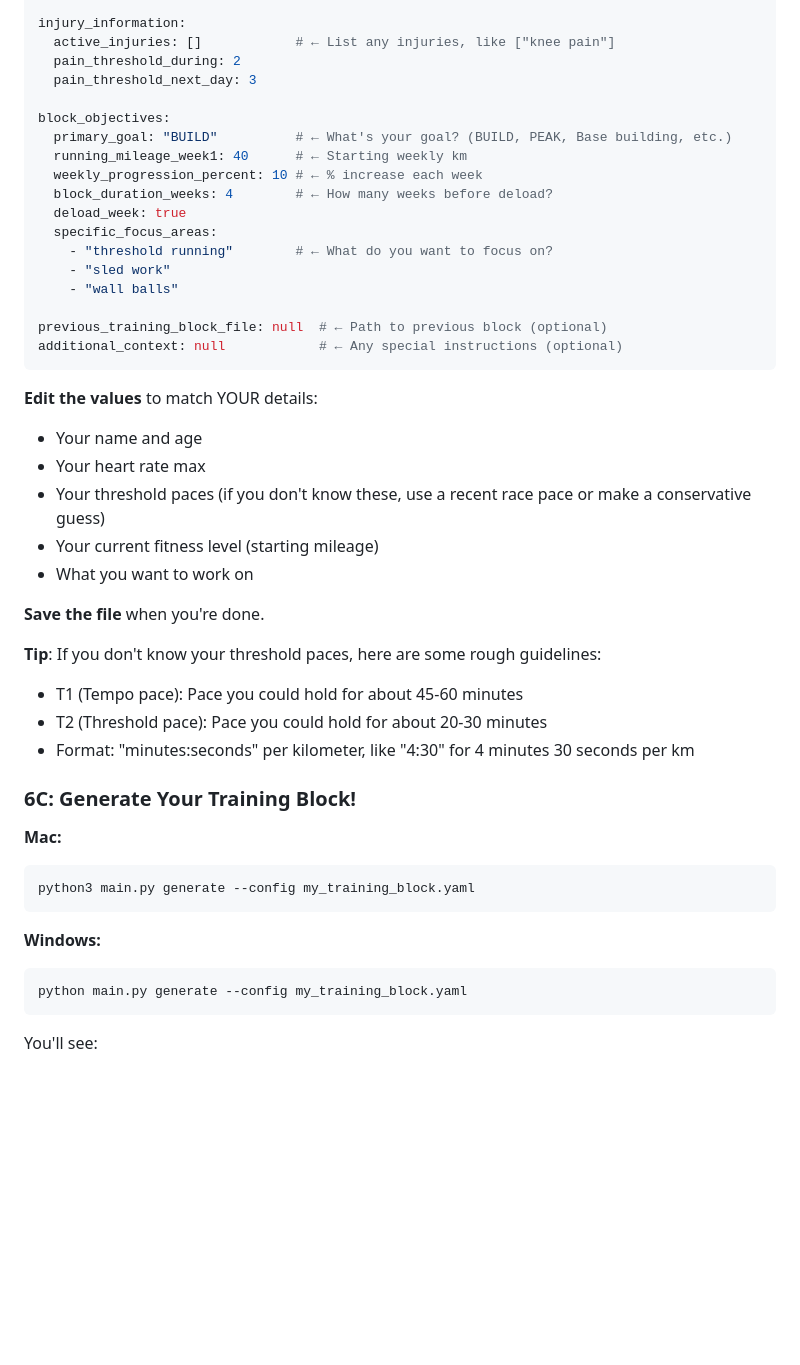
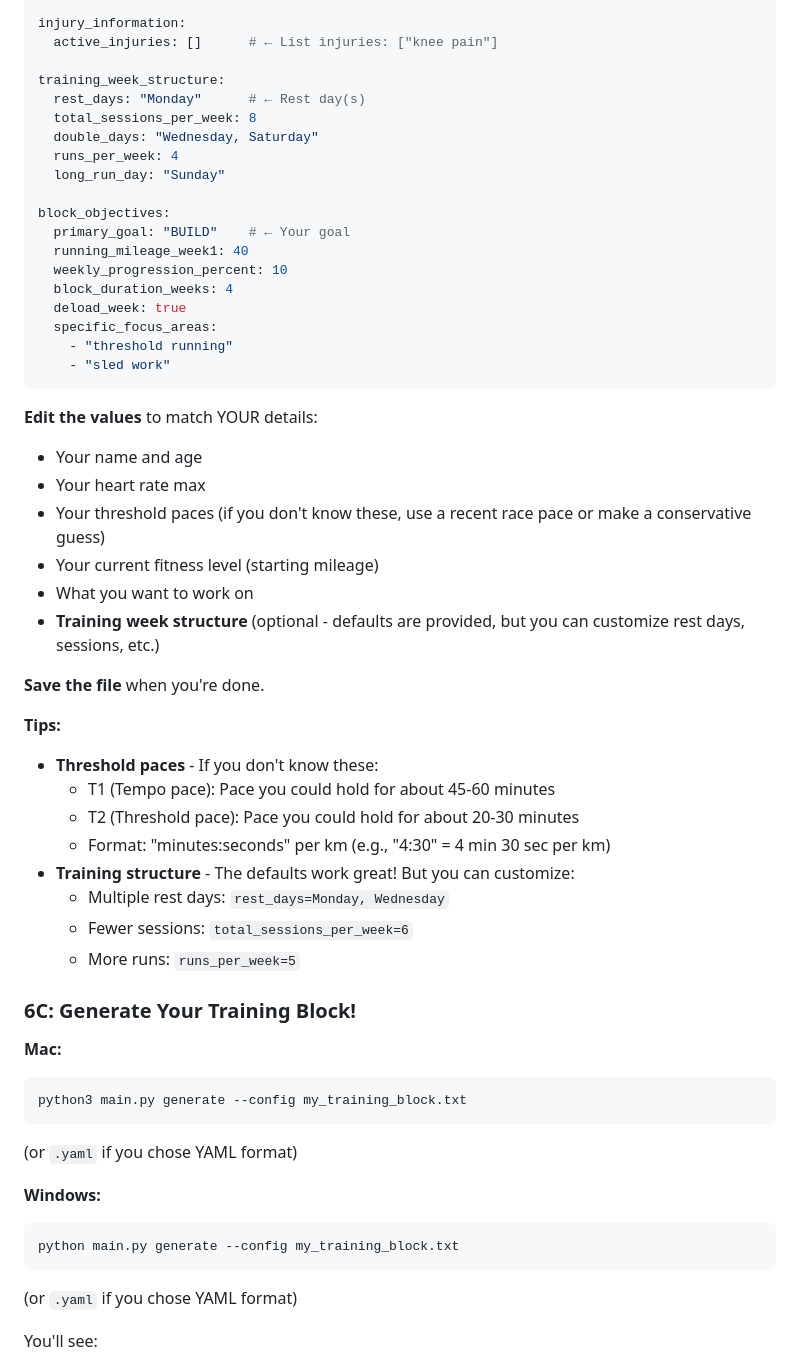
Before and after one commit to artiemellors/Blocksmith-agent, a Markdown page: SETUP_GUIDE.md, the part around one of its changes. Rendered like a GitHub page; blank space fills up the shorter version.

````diff
--- a/SETUP_GUIDE.md
+++ b/SETUP_GUIDE.md
@@ -231,22 +278,23 @@ physiological_parameters:
 
 injury_information:
-  active_injuries: []            # ← List any injuries, like ["knee pain"]
-  pain_threshold_during: 2
-  pain_threshold_next_day: 3
+  active_injuries: []      # ← List injuries: ["knee pain"]
+
+training_week_structure:
+  rest_days: "Monday"      # ← Rest day(s)
+  total_sessions_per_week: 8
+  double_days: "Wednesday, Saturday"
+  runs_per_week: 4
+  long_run_day: "Sunday"
 
 block_objectives:
-  primary_goal: "BUILD"          # ← What's your goal? (BUILD, PEAK, Base building, etc.)
-  running_mileage_week1: 40      # ← Starting weekly km
-  weekly_progression_percent: 10 # ← % increase each week
-  block_duration_weeks: 4        # ← How many weeks before deload?
+  primary_goal: "BUILD"    # ← Your goal
+  running_mileage_week1: 40
+  weekly_progression_percent: 10
+  block_duration_weeks: 4
   deload_week: true
   specific_focus_areas:
-    - "threshold running"        # ← What do you want to focus on?
+    - "threshold running"
     - "sled work"
-    - "wall balls"
-
-previous_training_block_file: null  # ← Path to previous block (optional)
-additional_context: null            # ← Any special instructions (optional)
 ```
 
 **Edit the values** to match YOUR details:
@@ -255,25 +303,33 @@ additional_context: null            # ← Any special instructions (optional)
 - Your threshold paces (if you don't know these, use a recent race pace or make a conservative guess)
 - Your current fitness level (starting mileage)
 - What you want to work on
+- **Training week structure** (optional - defaults are provided, but you can customize rest days, sessions, etc.)
 
 **Save the file** when you're done.
 
-**Tip**: If you don't know your threshold paces, here are some rough guidelines:
-- T1 (Tempo pace): Pace you could hold for about 45-60 minutes
-- T2 (Threshold pace): Pace you could hold for about 20-30 minutes
-- Format: "minutes:seconds" per kilometer, like "4:30" for 4 minutes 30 seconds per km
+**Tips:**
+- **Threshold paces** - If you don't know these:
+  - T1 (Tempo pace): Pace you could hold for about 45-60 minutes
+  - T2 (Threshold pace): Pace you could hold for about 20-30 minutes
+  - Format: "minutes:seconds" per km (e.g., "4:30" = 4 min 30 sec per km)
+- **Training structure** - The defaults work great! But you can customize:
+  - Multiple rest days: `rest_days=Monday, Wednesday`
+  - Fewer sessions: `total_sessions_per_week=6`
+  - More runs: `runs_per_week=5`
 
 ### 6C: Generate Your Training Block!
 
 **Mac:**
 ```bash
-python3 main.py generate --config my_training_block.yaml
+python3 main.py generate --config my_training_block.txt
 ```
+(or `.yaml` if you chose YAML format)
 
 **Windows:**
 ```bash
-python main.py generate --config my_training_block.yaml
+python main.py generate --config my_training_block.txt
 ```
+(or `.yaml` if you chose YAML format)
 
 You'll see:
 1. A summary of your configuration
````
Also changed, not shown: other parts of SETUP_GUIDE.md (+86 -11 lines).
